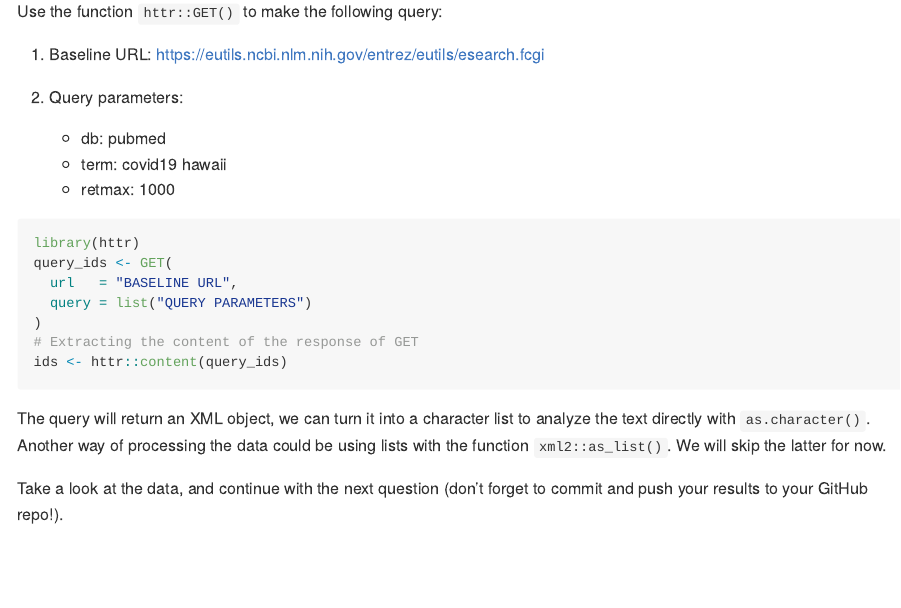
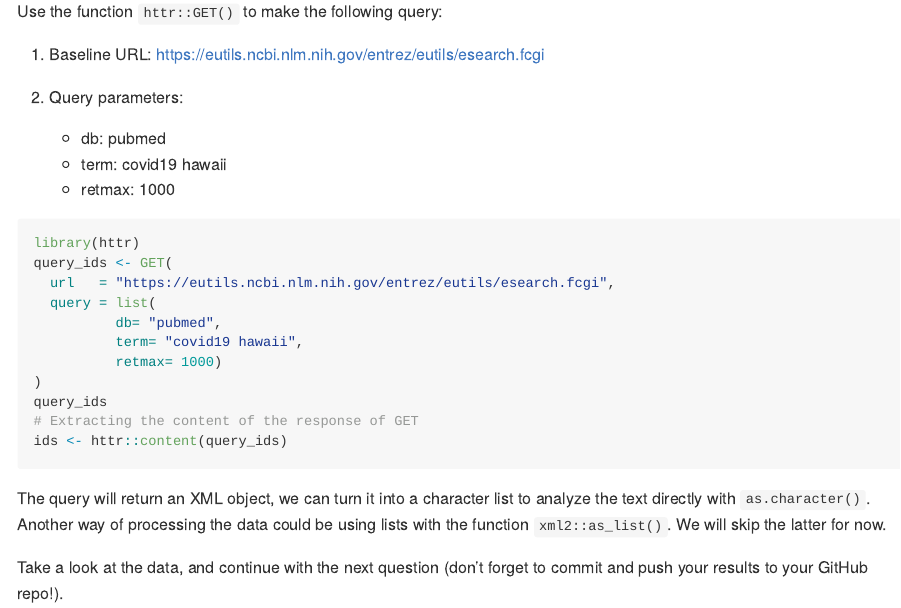
Before and after one commit to cbegay89/PM566-labs, an R Markdown document (Week 7/READMELab7.rmd): the page in a window 1100 px wide, from 1520 px down. Rendered offline with R 4.5, knitr and Pandoc, with nearby package versions; some code elsewhere in the file could not run offline.

Commit message:
Got pubmed IDs

````diff
--- a/Week 7/READMELab7.rmd
+++ b/Week 7/READMELab7.rmd
@@ -67,9 +67,13 @@ Use the function `httr::GET()` to make the following query:
 ```{r papers-covid-hawaii, eval=FALSE}
 library(httr)
 query_ids <- GET(
-  url   = "BASELINE URL",
-  query = list("QUERY PARAMETERS")
+  url   = "https://eutils.ncbi.nlm.nih.gov/entrez/eutils/esearch.fcgi",
+  query = list(
+          db= "pubmed",
+          term= "covid19 hawaii",
+          retmax= 1000)
 )
+query_ids
 # Extracting the content of the response of GET
 ids <- httr::content(query_ids)
 ```
````
